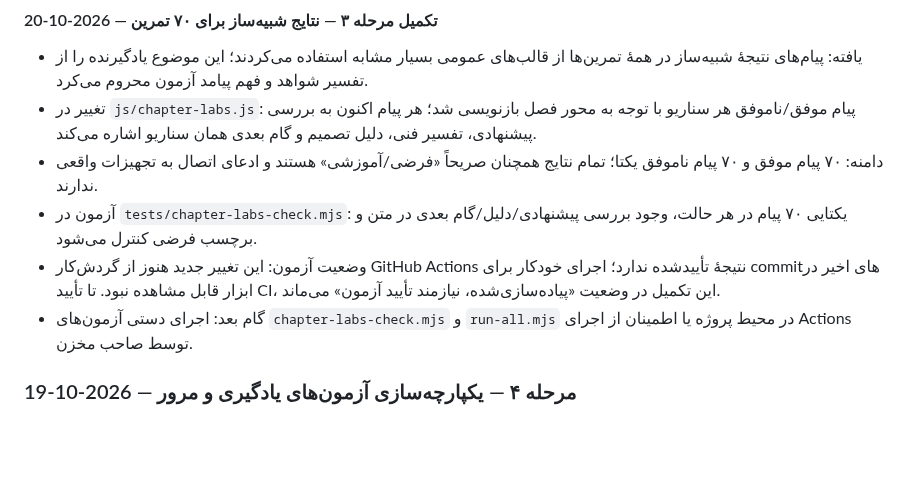
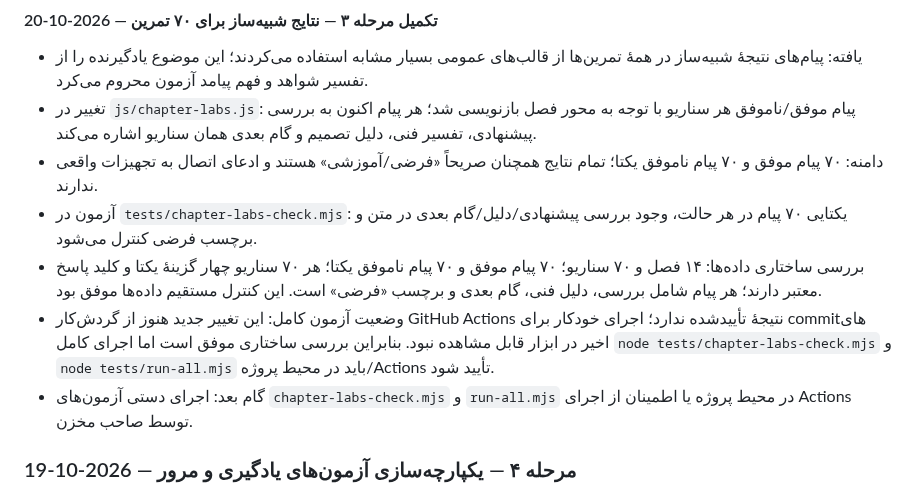
Before and after one commit to nimah69/CCTV-Network-Academy, a Markdown page: docs/ممیزی-ارتقای-آموزش.md, the part around the change. Rendered like a GitHub page; blank space fills up the shorter version.

Commit message:
docs: record manual structural validation for simulator scenarios

```diff
--- a/docs/ممیزی-ارتقای-آموزش.md
+++ b/docs/ممیزی-ارتقای-آموزش.md
@@ -130,7 +130,8 @@
 - تغییر در `js/chapter-labs.js`: پیام موفق/ناموفق هر سناریو با توجه به محور فصل بازنویسی شد؛ هر پیام اکنون به بررسی پیشنهادی، تفسیر فنی، دلیل تصمیم و گام بعدی همان سناریو اشاره می‌کند.
 - دامنه: ۷۰ پیام موفق و ۷۰ پیام ناموفق یکتا؛ تمام نتایج همچنان صریحاً «فرضی/آموزشی» هستند و ادعای اتصال به تجهیزات واقعی ندارند.
 - آزمون در `tests/chapter-labs-check.mjs`: یکتایی ۷۰ پیام در هر حالت، وجود بررسی پیشنهادی/دلیل/گام بعدی در متن و برچسب فرضی کنترل می‌شود.
-- وضعیت آزمون: این تغییر جدید هنوز از گردش‌کار GitHub Actions نتیجهٔ تأییدشده ندارد؛ اجرای خودکار برای commitهای اخیر در ابزار قابل مشاهده نبود. تا تأیید CI، این تکمیل در وضعیت «پیاده‌سازی‌شده، نیازمند تأیید آزمون» می‌ماند.
+- بررسی ساختاری داده‌ها: ۱۴ فصل و ۷۰ سناریو؛ ۷۰ پیام موفق و ۷۰ پیام ناموفق یکتا؛ هر ۷۰ سناریو چهار گزینهٔ یکتا و کلید پاسخ معتبر دارند؛ هر پیام شامل بررسی، دلیل فنی، گام بعدی و برچسب «فرضی» است. این کنترل مستقیم داده‌ها موفق بود.
+- وضعیت آزمون کامل: این تغییر جدید هنوز از گردش‌کار GitHub Actions نتیجهٔ تأییدشده ندارد؛ اجرای خودکار برای commitهای اخیر در ابزار قابل مشاهده نبود. بنابراین بررسی ساختاری موفق است اما اجرای کامل `node tests/chapter-labs-check.mjs` و `node tests/run-all.mjs` باید در محیط پروژه/Actions تأیید شود.
 - گام بعد: اجرای دستی آزمون‌های `chapter-labs-check.mjs` و `run-all.mjs` در محیط پروژه یا اطمینان از اجرای Actions توسط صاحب مخزن.
 
 ### مرحله ۴ — یکپارچه‌سازی آزمون‌های یادگیری و مرور — 2026-10-19
```
